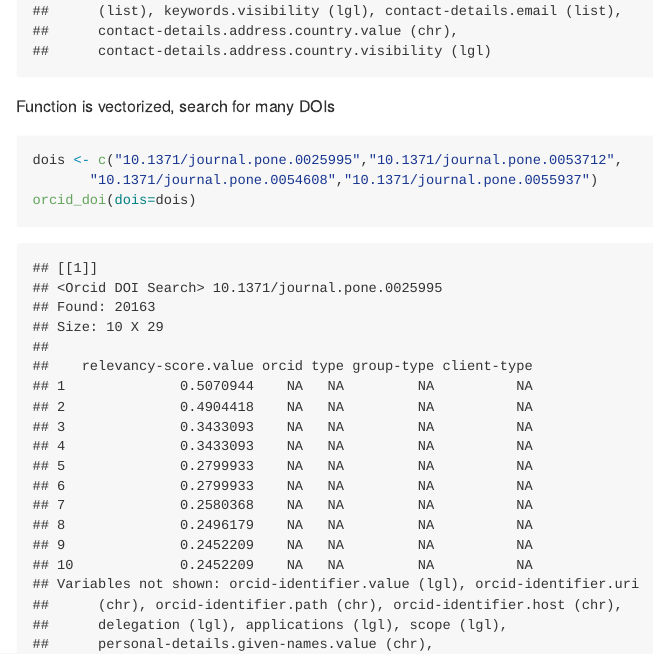
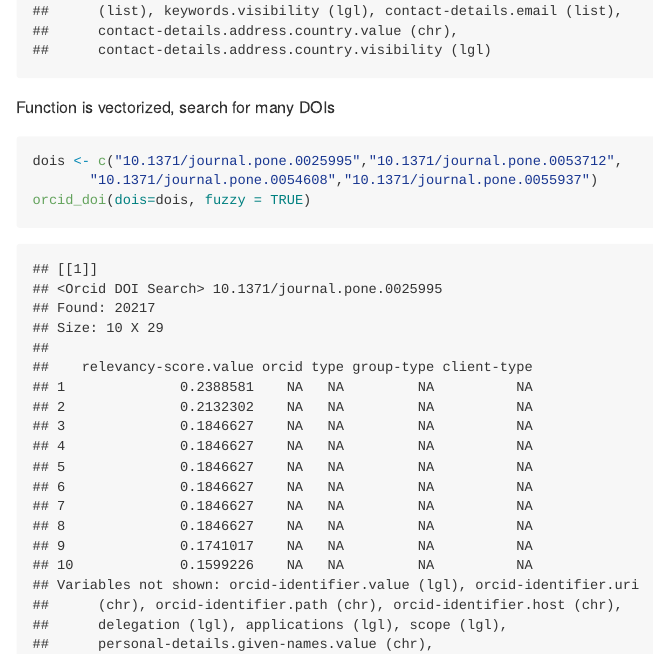
Before and after one commit to ropensci-archive/rorcid, an R Markdown document (README.Rmd): the page in a window 1100 px wide, from 7200 px down before the commit and from 7140 px down after it, so that both start at the same text. The pictures show the output file README.md that the author committed with the source, drawn offline in the style of GitHub; badge pictures from the web are left out.

Commit message:
updated readme

````diff
--- a/README.Rmd
+++ b/README.Rmd
@@ -91,7 +91,7 @@ Function is vectorized, search for many DOIs
 ```{r}
 dois <- c("10.1371/journal.pone.0025995","10.1371/journal.pone.0053712",
        "10.1371/journal.pone.0054608","10.1371/journal.pone.0055937")
-orcid_doi(dois=dois)
+orcid_doi(dois=dois, fuzzy = TRUE)
 ```
 
 ## Meta
````
Also changed, not shown: README.md.
